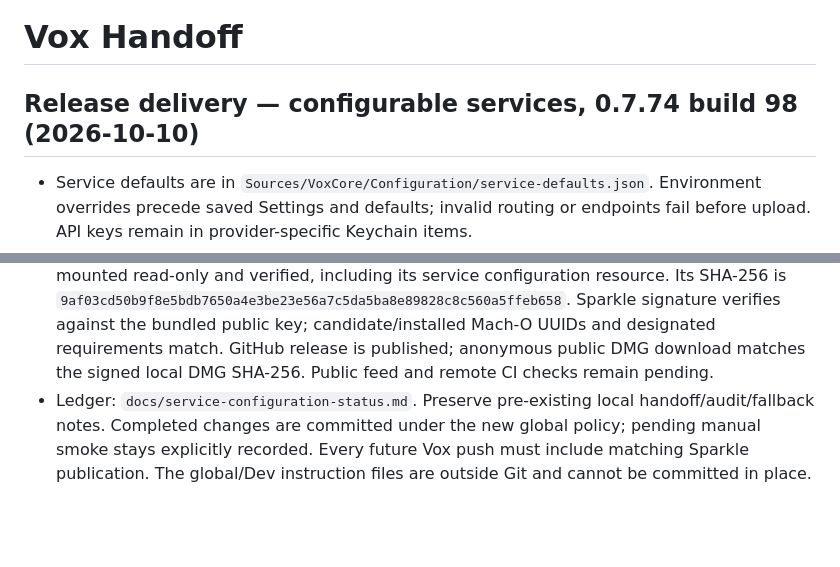
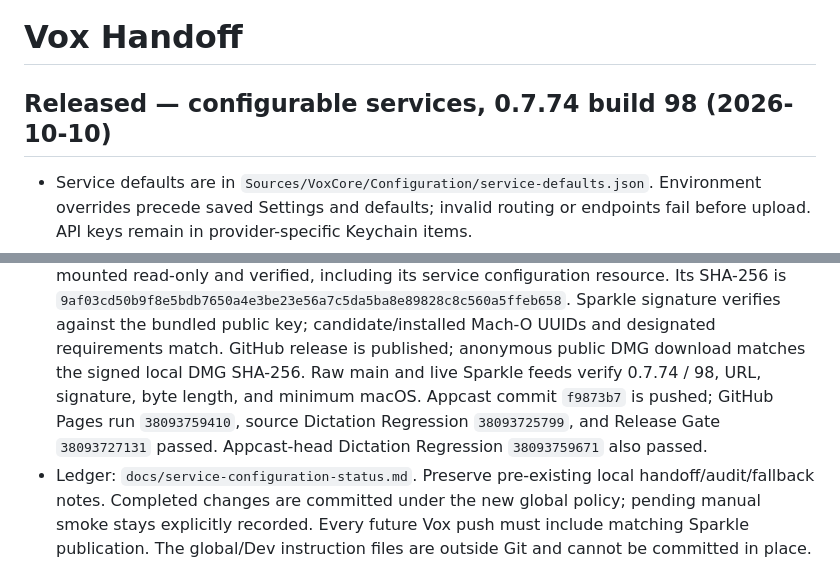
Before and after one commit to andykumeda/vox, a Markdown page: HANDOFF.md, 2 parts joined by grey strips. Rendered like a GitHub page; blank space fills up the shorter version.

Commit message:
Document verified Vox 0.7.74 publication

```diff
--- a/HANDOFF.md
+++ b/HANDOFF.md
@@ -1,6 +1,6 @@
 # Vox Handoff
 
-## Release delivery — configurable services, 0.7.74 build 98 (2026-10-10)
+## Released — configurable services, 0.7.74 build 98 (2026-10-10)
 
 - Service defaults are in `Sources/VoxCore/Configuration/service-defaults.json`.
   Environment overrides precede saved Settings and defaults; invalid routing or
@@ -35,7 +35,11 @@
   `9af03cd50b9f8e5bdb7650a4e3be23e56a7c5da5ba8e89828c8c560a5ffeb658`.
   Sparkle signature verifies against the bundled public key; candidate/installed
   Mach-O UUIDs and designated requirements match. GitHub release is published; anonymous public DMG download matches the
-  signed local DMG SHA-256. Public feed and remote CI checks remain pending.
+  signed local DMG SHA-256. Raw main and live Sparkle feeds verify 0.7.74 / 98,
+  URL, signature, byte length, and minimum macOS. Appcast commit `f9873b7`
+  is pushed; GitHub Pages run `38093759410`, source Dictation Regression
+  `38093725799`, and Release Gate `38093727131` passed. Appcast-head
+  Dictation Regression `38093759671` also passed.
 - Ledger: `docs/service-configuration-status.md`. Preserve pre-existing local
   handoff/audit/fallback notes. Completed changes are committed under the new
   global policy; pending manual smoke stays explicitly recorded. Every future
```
Also changed, not shown: docs/service-configuration-status.md (+4 -4 lines).
